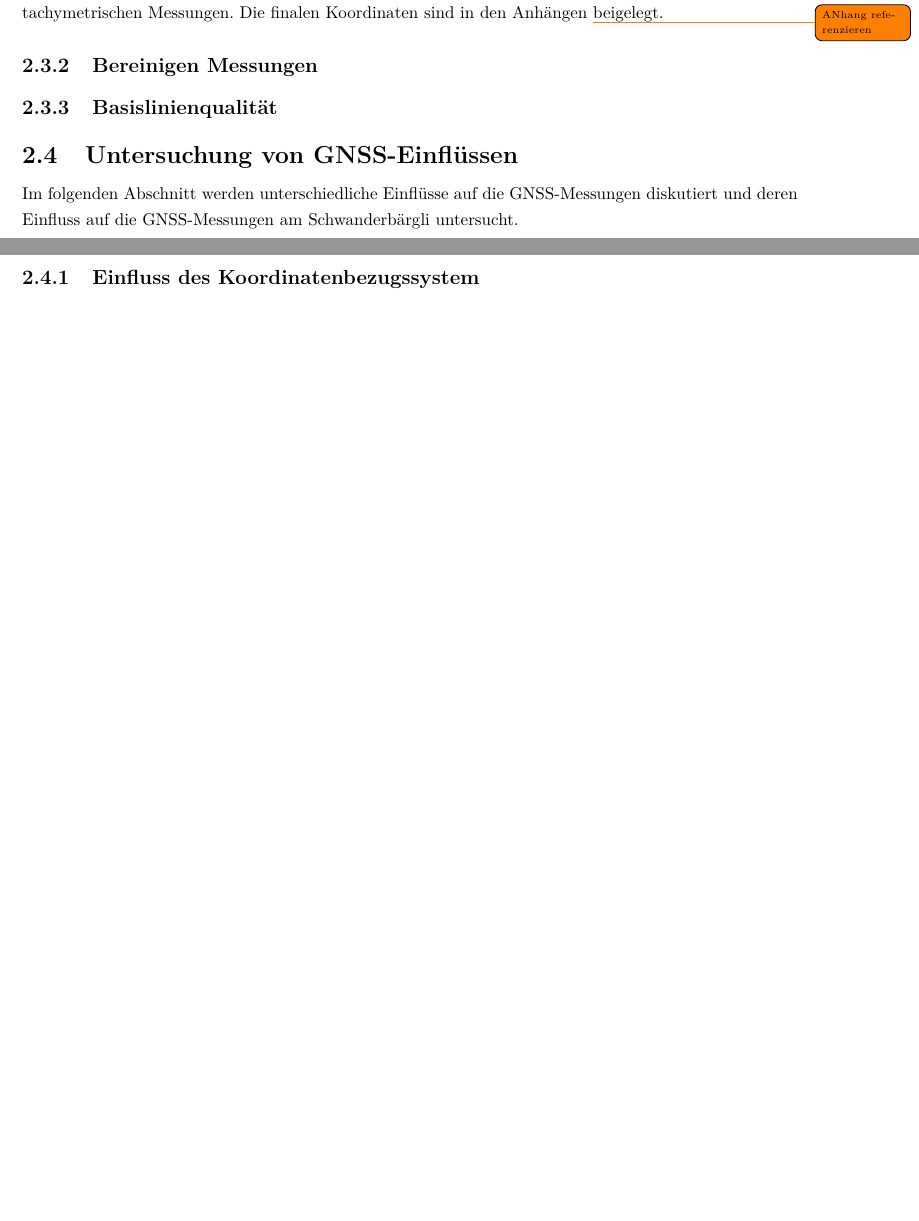
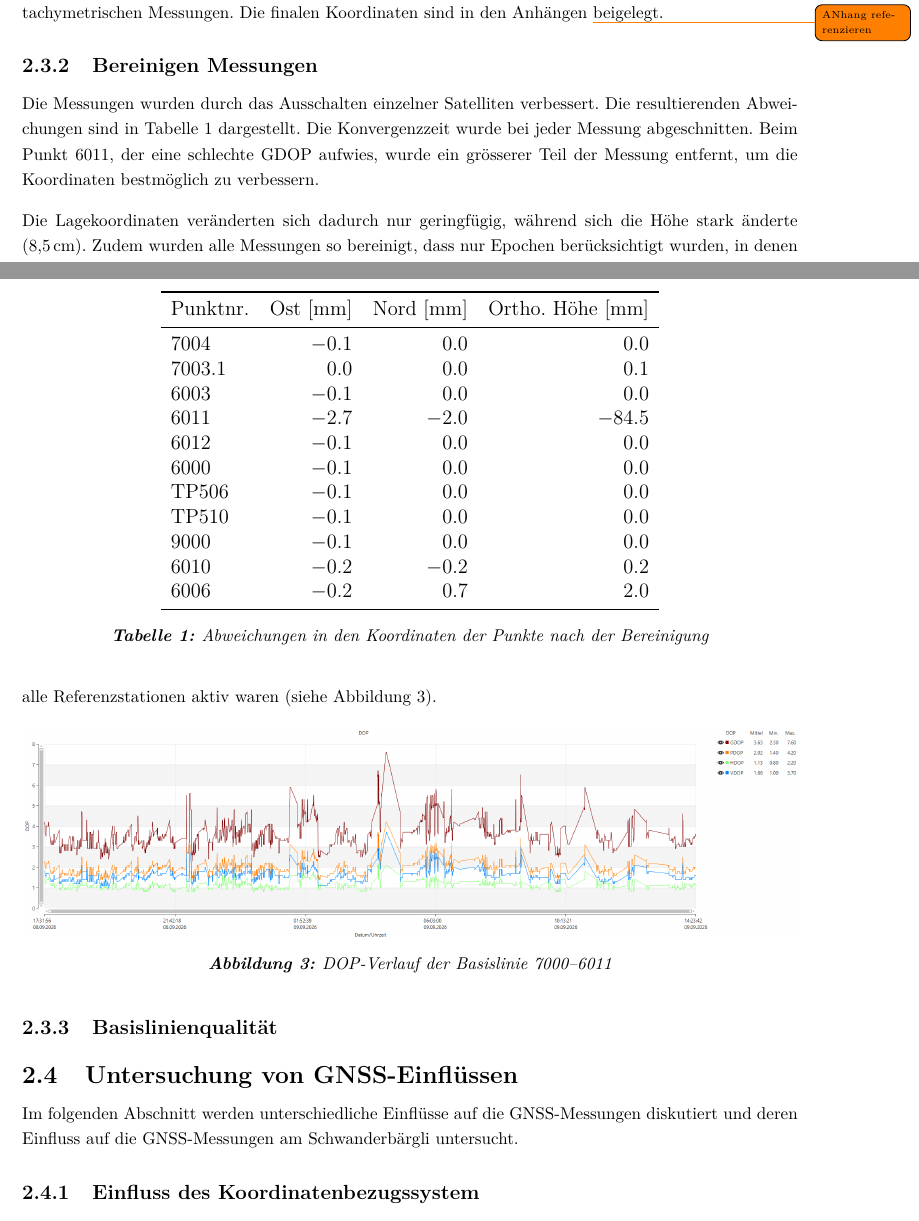
Before and after one commit to jboisso/5020_VPII_Bericht, a LaTeX document (main.tex, which reads chapters/02_GNSS.tex): two parts of pages 11 and 12 of 21 before the commit and two parts of pages 11 and 12 of 22 after it, joined at a grey line, cut so that both start at the same text, the shorter picture padded with empty space. Compiled offline with pdfLaTeX.

Commit message:
neu Kapitel:Bereinigen Messungen

```diff
--- a/chapters/02_GNSS.tex
+++ b/chapters/02_GNSS.tex
@@ -85,6 +85,45 @@ orthometrischen Höhen zur Verwendung als Lagerungspunkte für die tachymetrisch
 sind in den Anhängen \todo{ANhang referenzieren} beigelegt.
 
 \subsubsection{Bereinigen Messungen}
+
+Die Messungen wurden durch das Ausschalten einzelner Satelliten verbessert. Die resultierenden Abweichungen sind in Tabelle \ref{tab:abweichungen} dargestellt.
+Die Konvergenzzeit wurde bei jeder Messung abgeschnitten. Beim Punkt 6011, der eine schlechte GDOP aufwies, wurde ein grösserer Teil der Messung entfernt,
+um die Koordinaten bestmöglich zu verbessern.
+% Im Preamble: \usepackage{booktabs}
+\begin{table}[htbp]
+  \centering
+  \begin{tabular}{lrrr}
+    \toprule
+    Punktnr. & Ost [mm] & Nord [mm] & Ortho. Höhe [mm] \\
+    \midrule
+    7004   & $-0.1$ & $0.0$  & $0.0$   \\
+    7003.1 & $0.0$  & $0.0$  & $0.1$   \\
+    6003   & $-0.1$ & $0.0$  & $0.0$   \\
+    6011   & $-2.7$ & $-2.0$ & $-84.5$ \\
+    6012   & $-0.1$ & $0.0$  & $0.0$   \\
+    6000   & $-0.1$ & $0.0$  & $0.0$   \\
+    TP506  & $-0.1$ & $0.0$  & $0.0$   \\
+    TP510  & $-0.1$ & $0.0$  & $0.0$   \\
+    9000   & $-0.1$ & $0.0$  & $0.0$   \\
+    6010   & $-0.2$ & $-0.2$ & $0.2$   \\
+    6006   & $-0.2$ & $0.7$  & $2.0$   \\
+    \bottomrule
+  \end{tabular}
+  \caption{Abweichungen in den Koordinaten der Punkte nach der Bereinigung}
+  \label{tab:abweichungen}
+\end{table}
+
+
+Die Lagekoordinaten veränderten sich dadurch nur geringfügig, während sich die Höhe stark änderte (8,5\,cm).
+Zudem wurden alle Messungen so bereinigt, dass nur Epochen berücksichtigt wurden, in denen alle Referenzstationen aktiv waren (siehe Abbildung~\ref{fig:dop-basislinie-7000-6011}).
+
+\begin{figure}[h!]
+    \centering
+    \includegraphics[width=\textwidth]{Basislinie_7000-6011.png}
+    \caption{DOP-Verlauf der Basislinie 7000--6011}
+    \label{fig:dop-basislinie-7000-6011}
+\end{figure}
+
 \subsubsection{Basislinienqualität}
 
 \subsection{Untersuchung von GNSS-Einflüssen}
```
Also changed, not shown: figures/Basislinie_7000-6011.png (added), 1 other file.
